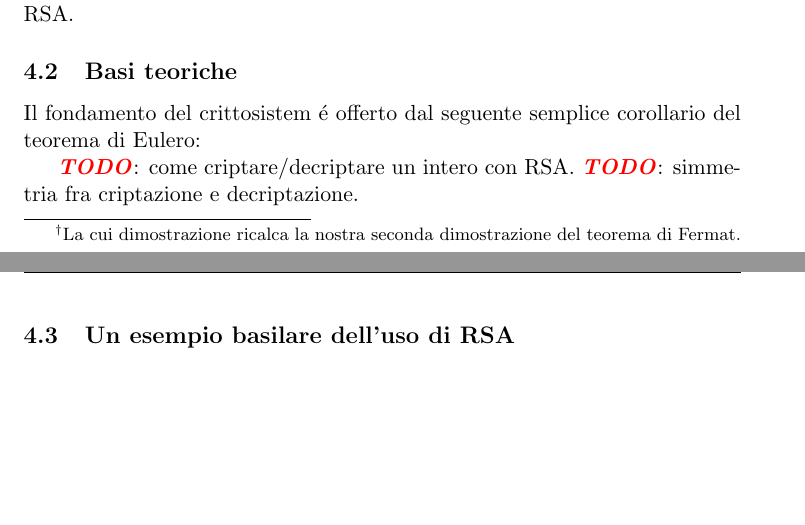
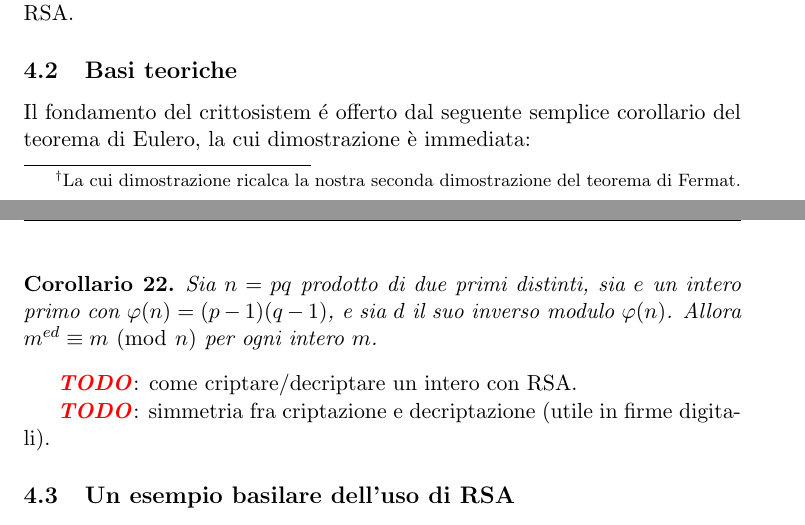
Before and after one commit to slattarini/py-rsa, a LaTeX paper (RSA.tex): two parts of pages 9 and 10 of 10, joined at a grey line, cut so that both start at the same text, the shorter picture padded with empty space. Compiled offline with pdfLaTeX; a LaTeX package or settings file that is missing is left out.

Commit message:
tex: little more on rsa (euler's corollary, tweakings)

```diff
--- a/RSA.tex
+++ b/RSA.tex
@@ -760,10 +760,17 @@ eligibili per essere processati da RSA.
 \subsection{Basi teoriche}
 
 Il fondamento del crittosistem \'e offerto dal seguente semplice
-corollario del teorema di Eulero:
+corollario del teorema di Eulero, la cui dimostrazione \`e immediata:
+
+\begin{corollary}
+Sia $n = pq$ prodotto di due primi distinti, sia $e$ un intero primo con
+$\phi(n) = (p-1)(q-1)$, e sia $d$ il suo inverso modulo $\phi(n)$.  Allora
+$m^{ed} \congruent m \mmod n$ per ogni intero $m$.
+\end{corollary}
 
 \TODO: come criptare/decriptare un intero con RSA.
-\TODO: simmetria fra criptazione e decriptazione.
+
+\TODO: simmetria fra criptazione e decriptazione (utile in firme digitali).
 
 \subsection{Un esempio basilare dell'uso di RSA}
 
```
